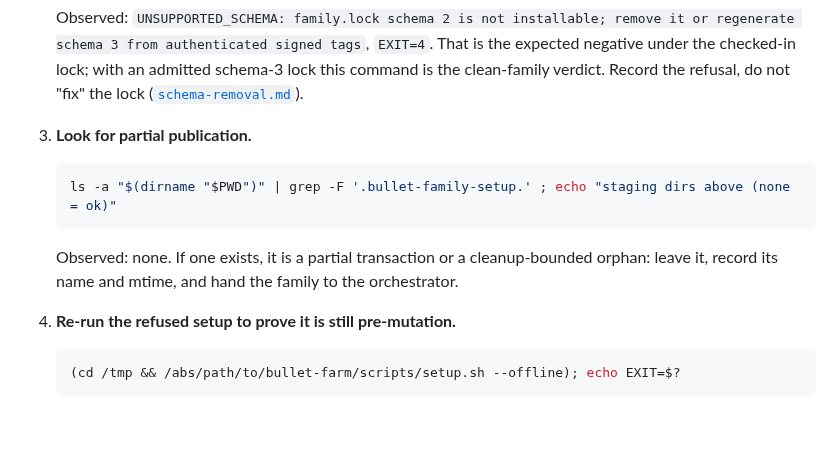
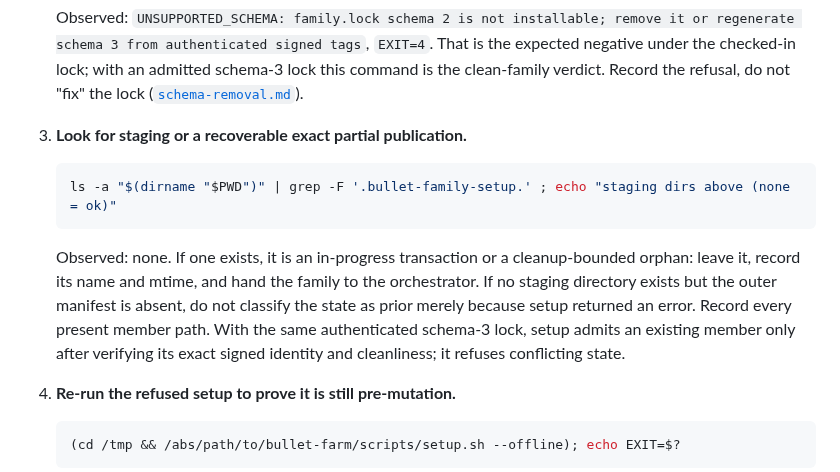
Before and after one commit to neverhuman/bullet-farm, a Markdown page: docs/runbooks/setup-recovery.md, the part around one of its changes. Rendered like a GitHub page; blank space fills up the shorter version.

````diff
--- a/docs/runbooks/setup-recovery.md
+++ b/docs/runbooks/setup-recovery.md
@@ -61,14 +66,17 @@ Run from the hub checkout. Every command is read-only.
    admitted schema-3 lock this command is the clean-family verdict. Record the refusal, do not "fix" the lock
    ([`schema-removal.md`](schema-removal.md)).
 
-3. **Look for partial publication.**
+3. **Look for staging or a recoverable exact partial publication.**
 
    ```bash
    ls -a "$(dirname "$PWD")" | grep -F '.bullet-family-setup.' ; echo "staging dirs above (none = ok)"
    ```
 
-   Observed: none. If one exists, it is a partial transaction or a cleanup-bounded orphan: leave it, record
-   its name and mtime, and hand the family to the orchestrator.
+   Observed: none. If one exists, it is an in-progress transaction or a cleanup-bounded orphan: leave it,
+   record its name and mtime, and hand the family to the orchestrator. If no staging directory exists but
+   the outer manifest is absent, do not classify the state as prior merely because setup returned an error.
+   Record every present member path. With the same authenticated schema-3 lock, setup admits an existing
+   member only after verifying its exact signed identity and cleanliness; it refuses conflicting state.
 
 4. **Re-run the refused setup to prove it is still pre-mutation.**
 
````
Also changed, not shown: other parts of docs/runbooks/setup-recovery.md (+21 -14 lines), docs/runbooks/source-setup.md (+7 -1 lines).
